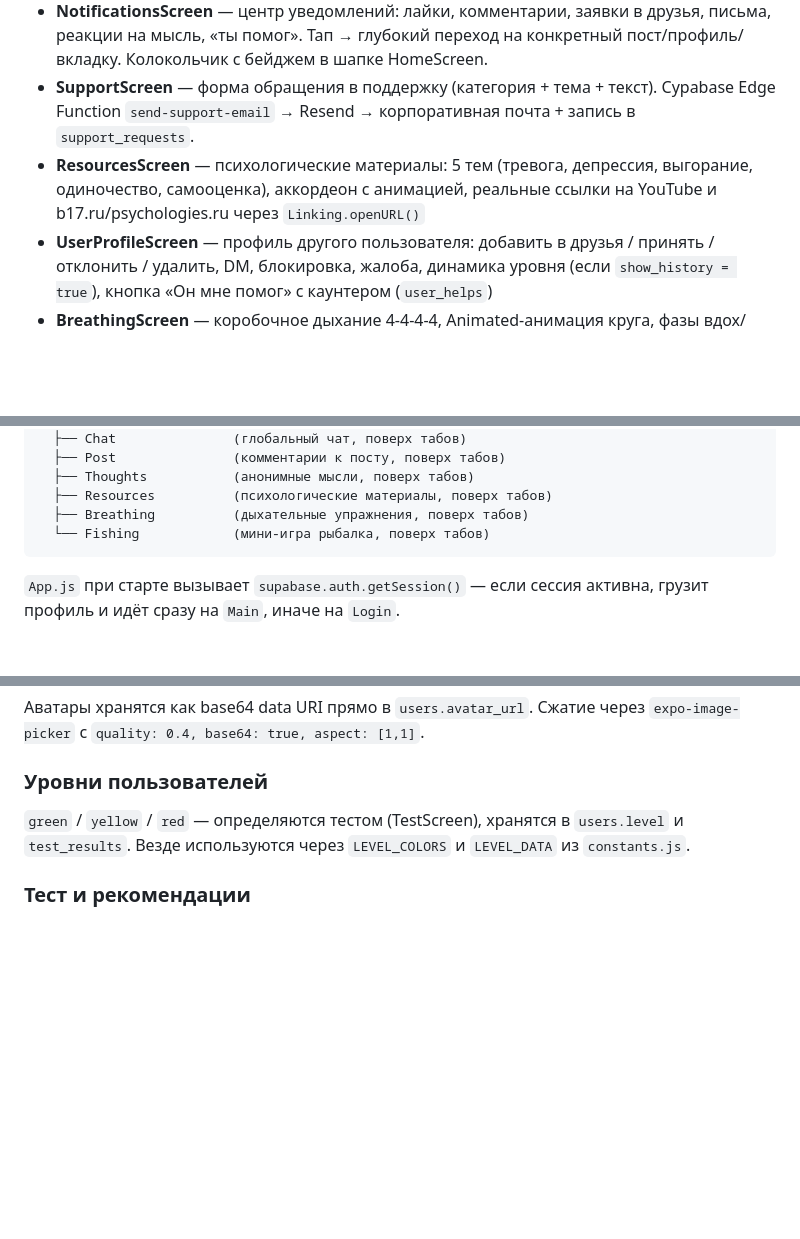
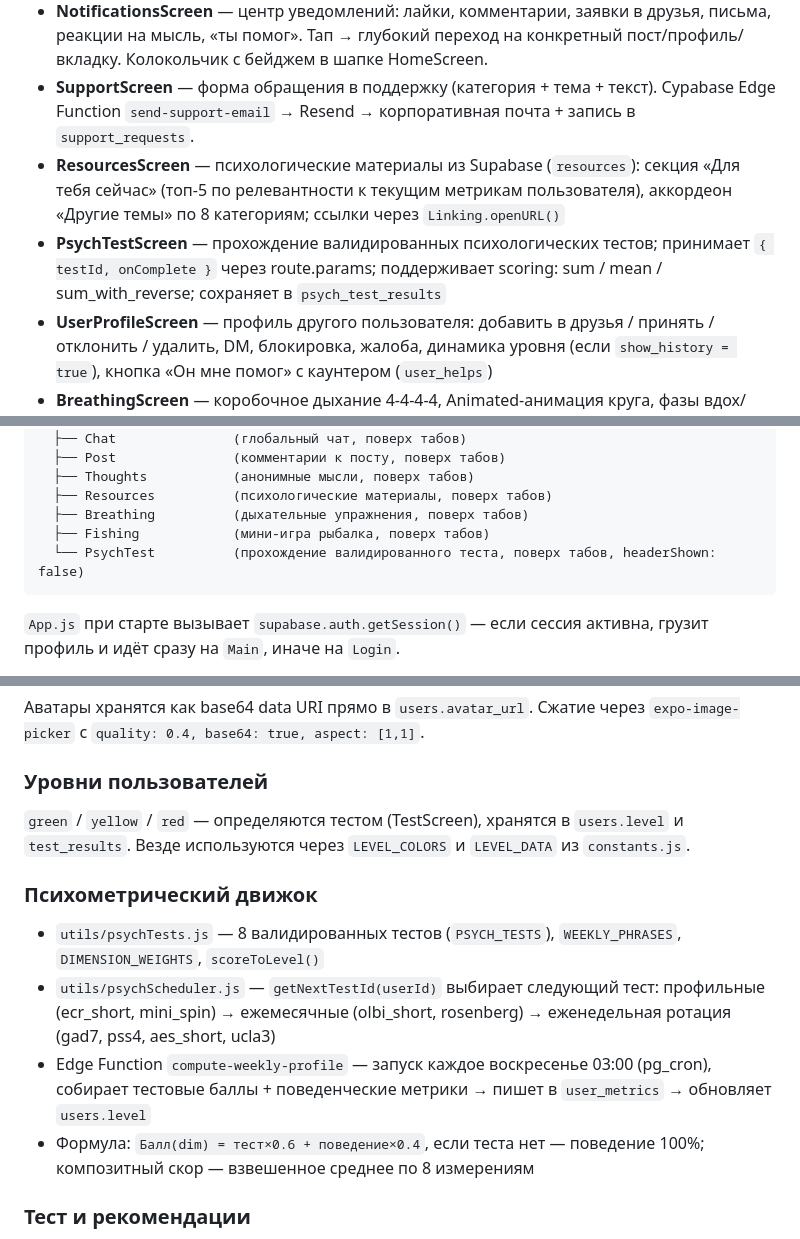
Before and after one commit to KrakovA05/Zface, a Markdown page: CLAUDE.md, 3 parts joined by grey strips. GitHub-like rendering; blank space fills up the shorter version.

Commit message:
Документация: обновлены CLAUDE.md и DONE.md — психометрический движок

````diff
--- a/CLAUDE.md
+++ b/CLAUDE.md
@@ -24,7 +24,8 @@ This file provides guidance to Claude Code (claude.ai/code) when working with co
 - **ThoughtsScreen** — анонимная мысль дня (1 раз в сутки), реакции «я понимаю / я тоже / держись», счётчики реакций других
 - **NotificationsScreen** — центр уведомлений: лайки, комментарии, заявки в друзья, письма, реакции на мысль, «ты помог». Тап → глубокий переход на конкретный пост/профиль/вкладку. Колокольчик с бейджем в шапке HomeScreen.
 - **SupportScreen** — форма обращения в поддержку (категория + тема + текст). Суpabase Edge Function `send-support-email` → Resend → корпоративная почта + запись в `support_requests`.
-- **ResourcesScreen** — психологические материалы: 5 тем (тревога, депрессия, выгорание, одиночество, самооценка), аккордеон с анимацией, реальные ссылки на YouTube и b17.ru/psychologies.ru через `Linking.openURL()`
+- **ResourcesScreen** — психологические материалы из Supabase (`resources`): секция «Для тебя сейчас» (топ-5 по релевантности к текущим метрикам пользователя), аккордеон «Другие темы» по 8 категориям; ссылки через `Linking.openURL()`
+- **PsychTestScreen** — прохождение валидированных психологических тестов; принимает `{ testId, onComplete }` через route.params; поддерживает scoring: sum / mean / sum_with_reverse; сохраняет в `psych_test_results`
 - **UserProfileScreen** — профиль другого пользователя: добавить в друзья / принять / отклонить / удалить, DM, блокировка, жалоба, динамика уровня (если `show_history = true`), кнопка «Он мне помог» с каунтером (`user_helps`)
 - **BreathingScreen** — коробочное дыхание 4-4-4-4, Animated-анимация круга, фазы вдох/задержка/выдох/пауза
 - **FishingScreen** — мини-игра «рыбалка» как медитативная активность; математически прорисованная удочка (seg-helper через atan2), float с анимацией, 14 рыб с временно́й привязкой, «Записка в бутылке»
@@ -105,7 +106,8 @@ Stack.Navigator
   ├── Thoughts           (анонимные мысли, поверх табов)
   ├── Resources          (психологические материалы, поверх табов)
   ├── Breathing          (дыхательные упражнения, поверх табов)
-  └── Fishing            (мини-игра рыбалка, поверх табов)
+  ├── Fishing            (мини-игра рыбалка, поверх табов)
+  └── PsychTest          (прохождение валидированного теста, поверх табов, headerShown: false)
 ```
 
 `App.js` при старте вызывает `supabase.auth.getSession()` — если сессия активна, грузит профиль и идёт сразу на `Main`, иначе на `Login`.
@@ -174,6 +179,12 @@ store = { username, email, level, userId, avatarUrl, status }
 ### Уровни пользователей
 `green` / `yellow` / `red` — определяются тестом (TestScreen), хранятся в `users.level` и `test_results`. Везде используются через `LEVEL_COLORS` и `LEVEL_DATA` из `constants.js`.
 
+### Психометрический движок
+- `utils/psychTests.js` — 8 валидированных тестов (`PSYCH_TESTS`), `WEEKLY_PHRASES`, `DIMENSION_WEIGHTS`, `scoreToLevel()`
+- `utils/psychScheduler.js` — `getNextTestId(userId)` выбирает следующий тест: профильные (ecr_short, mini_spin) → ежемесячные (olbi_short, rosenberg) → еженедельная ротация (gad7, pss4, aes_short, ucla3)
+- Edge Function `compute-weekly-profile` — запуск каждое воскресенье 03:00 (pg_cron), собирает тестовые баллы + поведенческие метрики → пишет в `user_metrics` → обновляет `users.level`
+- Формула: `Балл(dim) = тест×0.6 + поведение×0.4`, если теста нет — поведение 100%; композитный скор — взвешенное среднее по 8 измерениям
+
 ### Тест и рекомендации
 - `TestScreen` — 10 вопросов, считает pessimistic ответы, определяет level, сохраняет в `users.level` и `test_results`
 - После теста переход на `RecommendationsScreen` с `{ level }` параметром
````
Also changed, not shown: other parts of CLAUDE.md (+4 -1 lines), DONE.md (+11 -0 lines).
